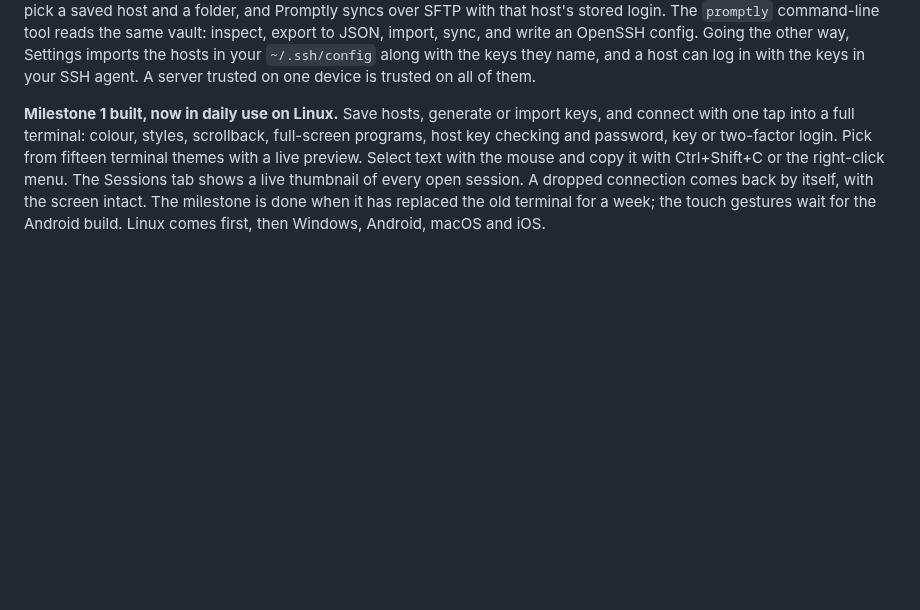
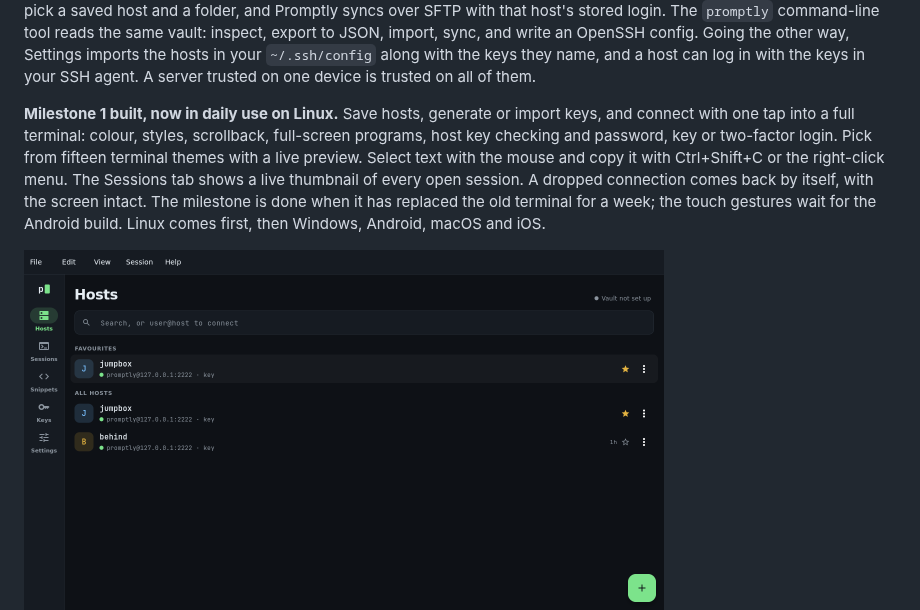
Before and after one commit to analogproblems/Promptly, a Markdown page: README.md, the part around one of its changes. GitHub-like rendering; pictures changed too: docs/screenshots/m3-hosts-dots.png (added); blank space fills up the shorter version.

```diff
--- a/README.md
+++ b/README.md
@@ -32,6 +32,7 @@ Plain Ctrl+D, Ctrl+W, Ctrl+T, Ctrl+B and Ctrl+K go to the program in the termina
 **Milestone 1 built, now in daily use on Linux.** Save hosts, generate or import keys, and connect with one tap into a full terminal: colour, styles, scrollback, full-screen programs, host key checking and password, key or two-factor login. Pick from fifteen terminal themes with a live preview. Select text with the mouse and copy it with Ctrl+Shift+C or the right-click menu. The Sessions tab shows a live thumbnail of every open session. A dropped connection comes back by itself, with the screen intact. The milestone is done when it has replaced the old terminal for a week; the touch gestures wait for the Android build. Linux comes first, then Windows, Android, macOS and iOS.
 
 <p>
+  <img src="docs/screenshots/m3-hosts-dots.png" alt="The Hosts tab with a Favourites section and a reachability dot on each host" width="640">
   <img src="docs/screenshots/m3-files-dual-pane.png" alt="The file browser: this device's files beside the server's, a file just dragged across" width="640">
   <img src="docs/screenshots/m3-files-permissions.png" alt="Setting a file's permissions" width="640">
 </p>
```
Also changed, not shown: other parts of README.md (+1 -1 lines), docs/DEVELOPMENT.md (+12 -1 lines), docs/ROADMAP.md (+3 -1 lines), 16 other files.
